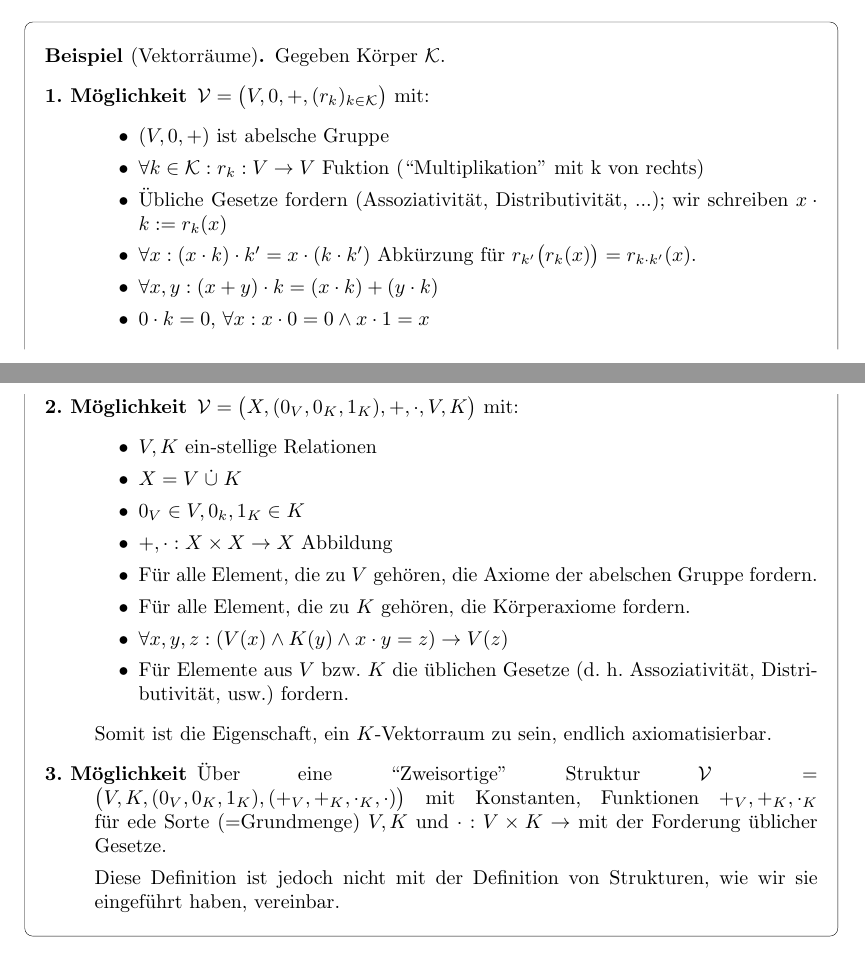
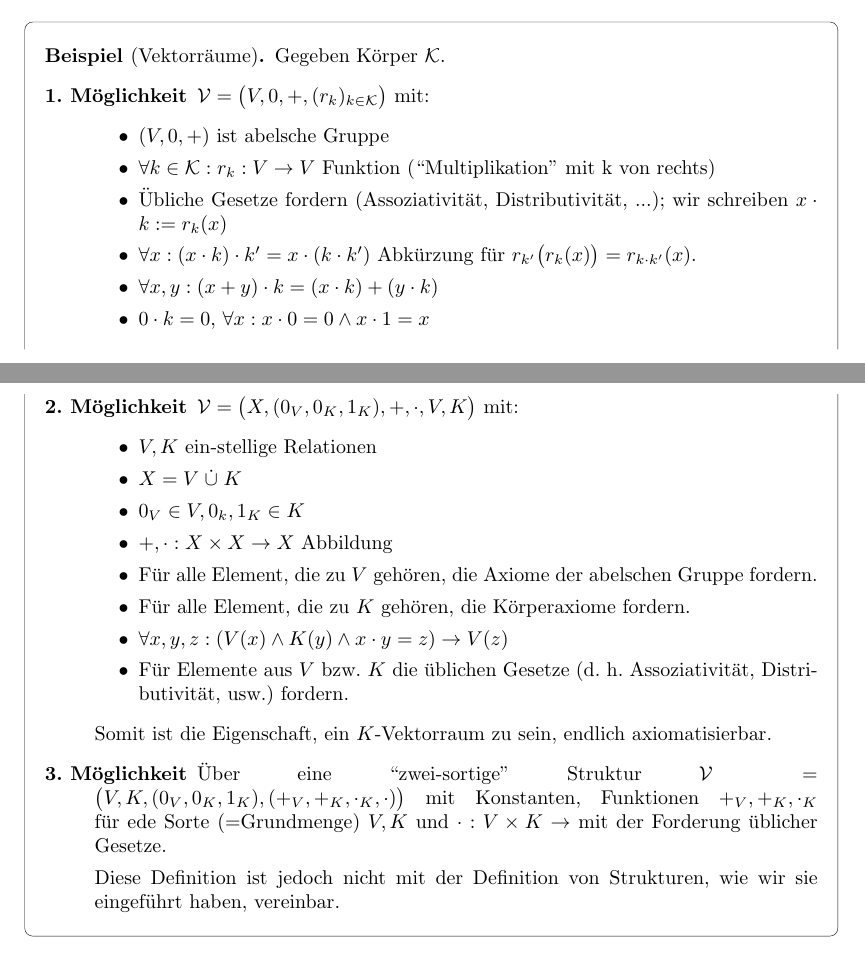
Before and after one commit to felixlinker/lectures, a LaTeX document (skript.tex): two parts of pages 8 and 9 of 14, joined at a grey line, cut so that both start at the same text. Compiled offline with pdfLaTeX.

Commit message:
Rechtschreibfehler korrigiert

```diff
--- a/skript.tex
+++ b/skript.tex
@@ -441,7 +441,7 @@
             $ \m{V} = \big(V, 0, +, (r_k)_{k \in \m{K}} \big) $ mit:
             \begin{itemize}
                 \item $ (V, 0, +) $ ist abelsche Gruppe
-                \item $ \forall k \in \m{K}: r_k : V \rightarrow V $ Fuktion (``Multiplikation'' mit k von rechts)
+                \item $ \forall k \in \m{K}: r_k : V \rightarrow V $ Funktion (``Multiplikation'' mit k von rechts)
                 \item Übliche Gesetze fordern (Assoziativität, Distributivität, ...); wir schreiben $ x \cdot k := r_k(x) $
                 \item $ \forall x: (x \cdot k) \cdot k' = x \cdot (k \cdot k') $ Abkürzung für $ r_{k'}\big(r_k(x)\big) = r_{k \cdot k'}(x) $.
                 \item $ \forall x, y: (x + y ) \cdot k = (x \cdot k) + (y \cdot k) $
@@ -463,7 +463,7 @@
             Somit ist die Eigenschaft, ein $ K $-Vektorraum zu sein, endlich axiomatisierbar.
 
             \item[3. Möglichkeit]
-            Über eine ``Zweisortige'' Struktur $ \m{V} = \big(V, K, (0_V, 0_K, 1_K), (+_V, +_K, \cdot_K, \cdot)\big) $ mit Konstanten, Funktionen $ +_V, +_K, \cdot_K $ für ede Sorte (=Grundmenge) $ V, K $ und $ \cdot : V \times K \rightarrow $ mit der Forderung üblicher Gesetze.
+            Über eine ``zwei-sortige'' Struktur $ \m{V} = \big(V, K, (0_V, 0_K, 1_K), (+_V, +_K, \cdot_K, \cdot)\big) $ mit Konstanten, Funktionen $ +_V, +_K, \cdot_K $ für ede Sorte (=Grundmenge) $ V, K $ und $ \cdot : V \times K \rightarrow $ mit der Forderung üblicher Gesetze.
 
             Diese Definition ist jedoch nicht mit der Definition von Strukturen, wie wir sie eingeführt haben, vereinbar.
         \end{description}
```
Also changed, not shown: skript.tex (4 more changed lines).
